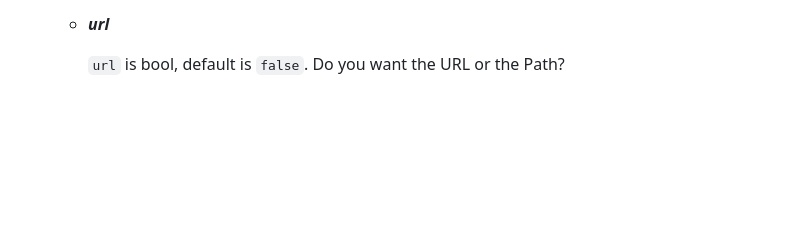
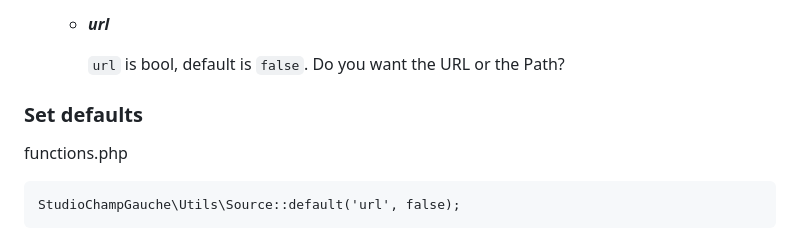
Before and after one commit to studiochampgauche/headless-react-wordpress-boilerplate, a Markdown page: DOCS.md, the part around the change printed below. GitHub-like rendering; blank space fills up the shorter version.

````diff
--- a/DOCS.md
+++ b/DOCS.md
@@ -122,3 +153,12 @@ StudioChampGauche\Utils\Source::get($args = []);
     - ***url***
 
       `url` is bool, default is `false`. Do you want the URL or the Path?
+
+
+### Set defaults
+
+functions.php
+
+```
+StudioChampGauche\Utils\Source::default('url', false);
+```
````
Also changed, not shown: other parts of DOCS.md (+31 -0 lines).
